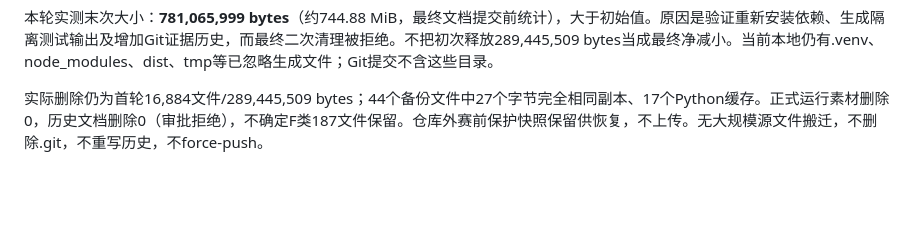
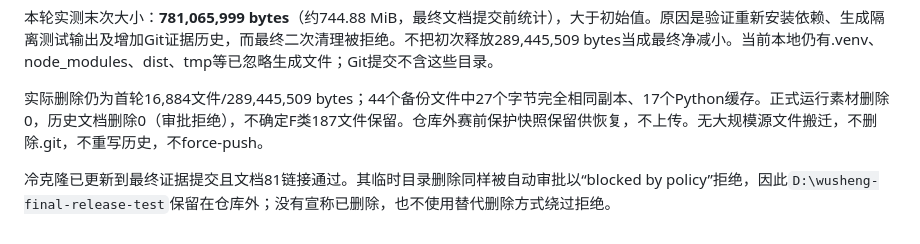
Before and after one commit to 3331083641-prog/wusheng, a Markdown page: docs/RELEASE_CLEANUP.md, the part around the change. Drawn GitHub-style; blank space fills up the shorter version.

Commit message:
docs: disclose retained temporary clone after cleanup rejection

```diff
--- a/docs/RELEASE_CLEANUP.md
+++ b/docs/RELEASE_CLEANUP.md
@@ -46,3 +46,5 @@ data/保持本机、Git忽略；31个原运行文件SHA256全部不变，原数
 本轮实测末次大小：**781,065,999 bytes**（约744.88 MiB，最终文档提交前统计），大于初始值。原因是验证重新安装依赖、生成隔离测试输出及增加Git证据历史，而最终二次清理被拒绝。不把初次释放289,445,509 bytes当成最终净减小。当前本地仍有.venv、node_modules、dist、tmp等已忽略生成文件；Git提交不含这些目录。
 
 实际删除仍为首轮16,884文件/289,445,509 bytes；44个备份文件中27个字节完全相同副本、17个Python缓存。正式运行素材删除0，历史文档删除0（审批拒绝），不确定F类187文件保留。仓库外赛前保护快照保留供恢复，不上传。无大规模源文件搬迁，不删除.git，不重写历史，不force-push。
+
+冷克隆已更新到最终证据提交且文档81链接通过。其临时目录删除同样被自动审批以“blocked by policy”拒绝，因此`D:\wusheng-final-release-test`保留在仓库外；没有宣称已删除，也不使用替代删除方式绕过拒绝。
```
